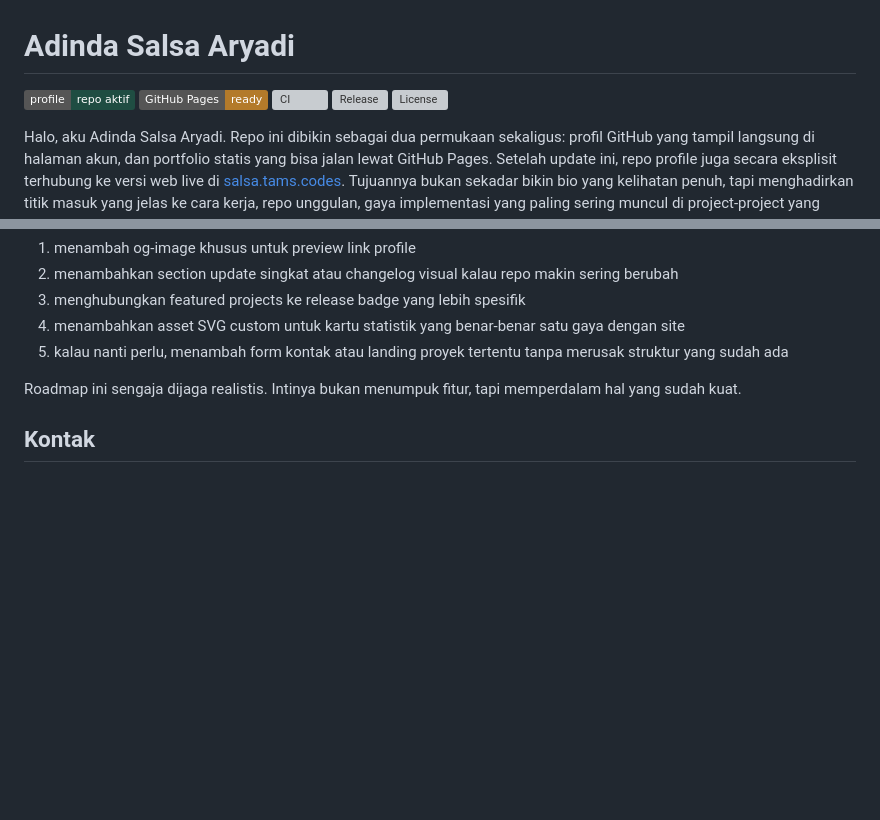
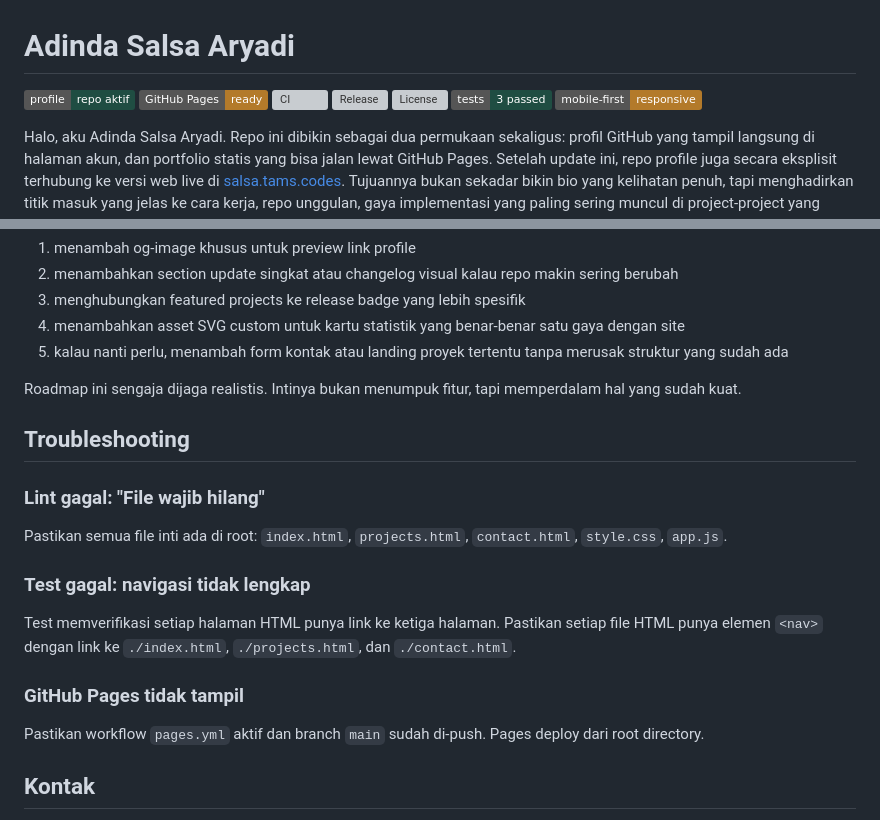
Before and after one commit to adndaaryadi/adndaaryadi, a Markdown page: README.md, 2 parts joined by grey strips. GitHub-like rendering; badges without logos; blank space fills up the shorter version; grey boxes are pictures that could not be loaded.

Commit message:
docs: tambah badge test mobile-first dan section troubleshooting

```diff
--- a/README.md
+++ b/README.md
@@ -5,6 +5,8 @@
 ![CI](https://img.shields.io/github/actions/workflow/status/adndaaryadi/adndaaryadi/ci.yml?branch=main&label=CI)
 ![Release](https://img.shields.io/github/v/release/adndaaryadi/adndaaryadi?display_name=tag&label=release)
 ![License](https://img.shields.io/github/license/adndaaryadi/adndaaryadi)
+![Tests](https://img.shields.io/badge/tests-3%20passed-1f4d42)
+![Mobile First](https://img.shields.io/badge/mobile--first-responsive-b37a2a)
 
 Halo, aku Adinda Salsa Aryadi. Repo ini dibikin sebagai dua permukaan sekaligus: profil GitHub yang tampil langsung di halaman akun, dan portfolio statis yang bisa jalan lewat GitHub Pages. Setelah update ini, repo profile juga secara eksplisit terhubung ke versi web live di [salsa.tams.codes](https://salsa.tams.codes/). Tujuannya bukan sekadar bikin bio yang kelihatan penuh, tapi menghadirkan titik masuk yang jelas ke cara kerja, repo unggulan, gaya implementasi yang paling sering muncul di project-project yang dibangun, dan surface web publik yang sudah tayang. Fokus utamanya ada di repo engineering, frontend statis yang punya rasa, dan dokumentasi yang tidak ngeremehin detail.
 
@@ -297,6 +299,20 @@ Ada beberapa arah pengembangan yang masuk akal untuk repo ini sesudah semua push
 
 Roadmap ini sengaja dijaga realistis. Intinya bukan menumpuk fitur, tapi memperdalam hal yang sudah kuat.
 
+## Troubleshooting
+
+### Lint gagal: "File wajib hilang"
+
+Pastikan semua file inti ada di root: `index.html`, `projects.html`, `contact.html`, `style.css`, `app.js`.
+
+### Test gagal: navigasi tidak lengkap
+
+Test memverifikasi setiap halaman HTML punya link ke ketiga halaman. Pastikan setiap file HTML punya elemen `<nav>` dengan link ke `./index.html`, `./projects.html`, dan `./contact.html`.
+
+### GitHub Pages tidak tampil
+
+Pastikan workflow `pages.yml` aktif dan branch `main` sudah di-push. Pages deploy dari root directory.
+
 ## Kontak
 
 - GitHub: [github.com/adndaaryadi](https://github.com/adndaaryadi)
```
